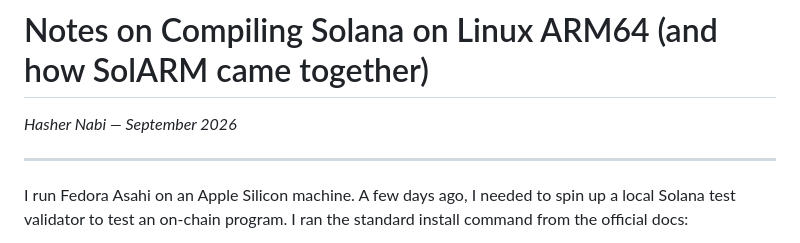
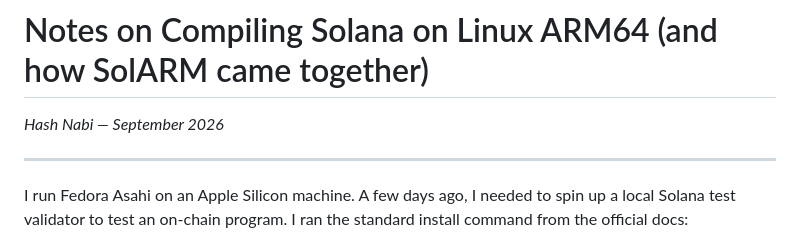
Before and after one commit to coad1024-cmd/solarm, a Markdown page: JOURNEY_BLOG.md, the part around the change. GitHub-like rendering.

Commit message:
docs: update author attribution to Hash Nabi

```diff
--- a/JOURNEY_BLOG.md
+++ b/JOURNEY_BLOG.md
@@ -1,6 +1,6 @@
 # Notes on Compiling Solana on Linux ARM64 (and how SolARM came together)
 
-*Hasher Nabi — September 2026*
+*Hash Nabi — September 2026*
 
 ---
 
```
